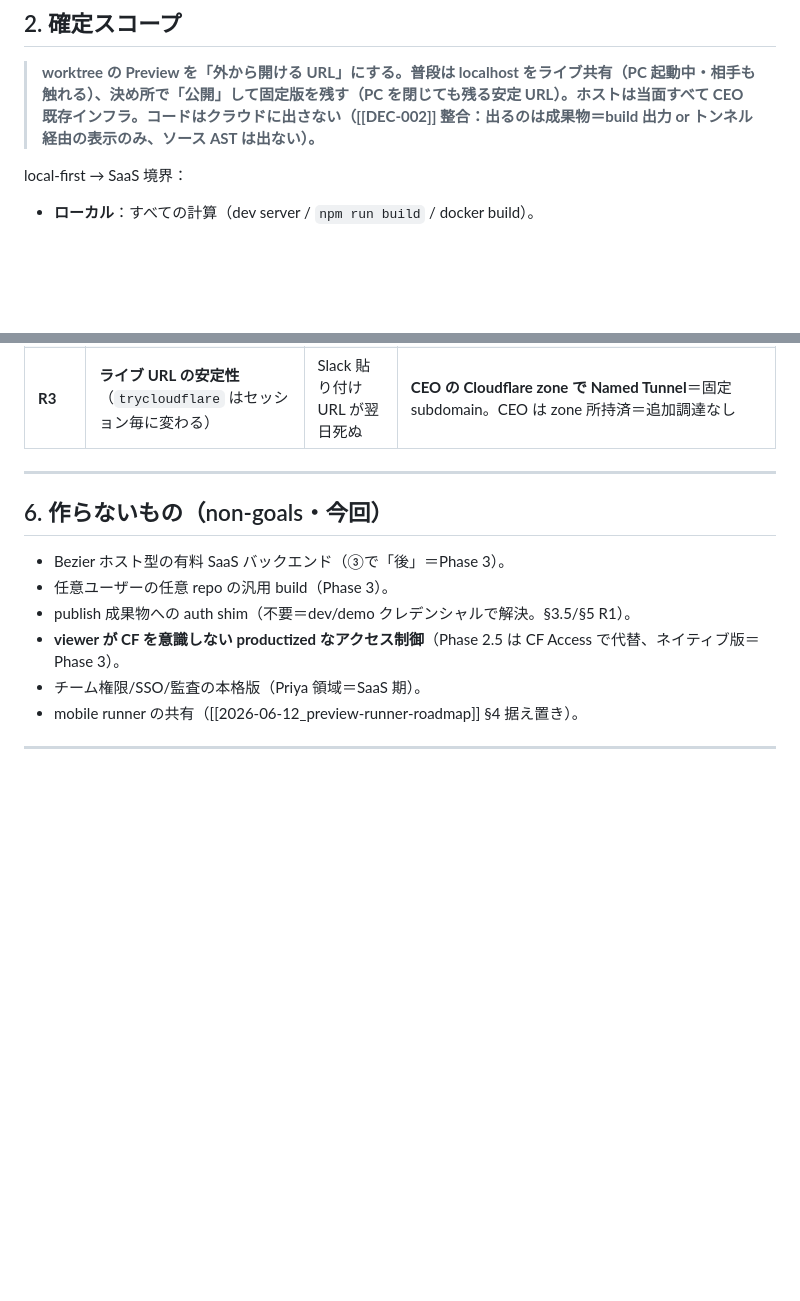
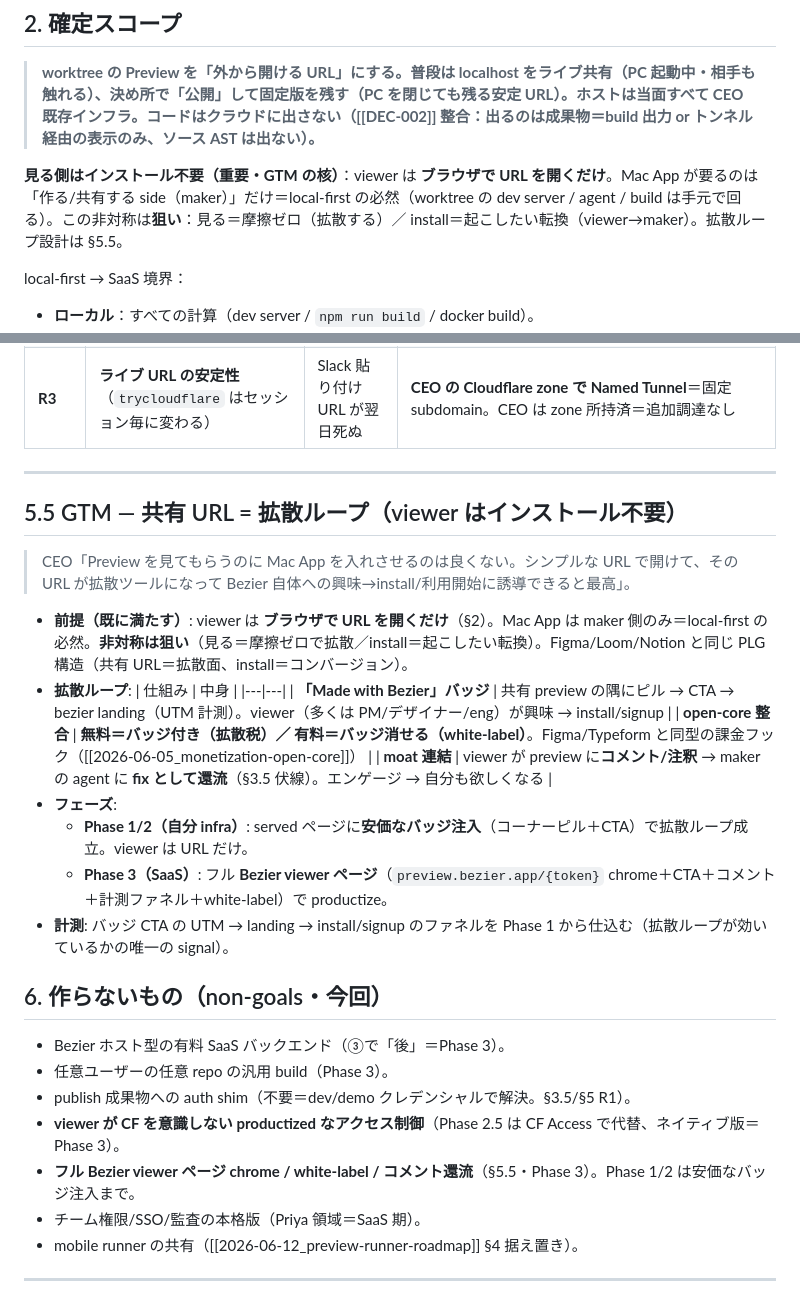
Before and after one commit to Sota-Mikami/bezier, a Markdown page: playbook/strategy/2026-06-14_preview-saas-scope.md, 2 parts joined by grey strips. GitHub-like rendering; blank space fills up the shorter version.

Commit message:
docs(strategy): DEC-093 — 共有 Preview = viewer install-free 拡散ループ
- viewer はブラウザで URL を開くだけ（Mac App は maker 側のみ＝local-first の必然）
- 非対称は狙い: 見る=摩擦ゼロで拡散 / install=viewer→maker の転換（Figma/Loom 型 PLG）
- 「Made with Bezier」バッジ→CTA→landing(UTM)。無料=バッジ付き / 有料=white-label
- Phase1/2 はバッジ注入で成立、Phase3 でフル Bezier viewer ページに productize

Co-Authored-By: Claude Opus 4.8 (1M context) <noreply@anthropic.com>

```diff
--- a/playbook/strategy/2026-06-14_preview-saas-scope.md
+++ b/playbook/strategy/2026-06-14_preview-saas-scope.md
@@ -27,6 +27,8 @@ Bezier の Preview は今 **あなたの Mac の localhost に閉じている**
 ## 2. 確定スコープ
 
 > **worktree の Preview を「外から開ける URL」にする。普段は localhost をライブ共有（PC 起動中・相手も触れる）、決め所で「公開」して固定版を残す（PC を閉じても残る安定 URL）。ホストは当面すべて CEO 既存インフラ。コードはクラウドに出さない（[[DEC-002]] 整合：出るのは成果物＝build 出力 or トンネル経由の表示のみ、ソース AST は出ない）。**
+
+**見る側はインストール不要（重要・GTM の核）**：viewer は **ブラウザで URL を開くだけ**。Mac App が要るのは「作る/共有する side（maker）」だけ＝local-first の必然（worktree の dev server / agent / build は手元で回る）。この非対称は**狙い**：見る＝摩擦ゼロ（拡散する）／ install＝起こしたい転換（viewer→maker）。拡散ループ設計は §5.5。
 
 local-first → SaaS 境界：
 - **ローカル**：すべての計算（dev server / `npm run build` / docker build）。
@@ -117,11 +119,28 @@ local-first → SaaS 境界：
 
 ---
 
+## 5.5 GTM — 共有 URL = 拡散ループ（viewer はインストール不要）
+
+> CEO「Preview を見てもらうのに Mac App を入れさせるのは良くない。シンプルな URL で開けて、その URL が拡散ツールになって Bezier 自体への興味→install/利用開始に誘導できると最高」。
+
+- **前提（既に満たす）**: viewer は **ブラウザで URL を開くだけ**（§2）。Mac App は maker 側のみ＝local-first の必然。**非対称は狙い**（見る＝摩擦ゼロで拡散／install＝起こしたい転換）。Figma/Loom/Notion と同じ PLG 構造（共有 URL＝拡散面、install＝コンバージョン）。
+- **拡散ループ**:
+  | 仕組み | 中身 |
+  |---|---|
+  | **「Made with Bezier」バッジ** | 共有 preview の隅にピル → CTA → bezier landing（UTM 計測）。viewer（多くは PM/デザイナー/eng）が興味 → install/signup |
+  | **open-core 整合** | **無料＝バッジ付き（拡散税）／ 有料＝バッジ消せる（white-label）**。Figma/Typeform と同型の課金フック（[[2026-06-05_monetization-open-core]]） |
+  | **moat 連結** | viewer が preview に**コメント/注釈** → maker の agent に **fix として還流**（§3.5 伏線）。エンゲージ → 自分も欲しくなる |
+- **フェーズ**:
+  - **Phase 1/2（自分 infra）**: served ページに**安価なバッジ注入**（コーナーピル＋CTA）で拡散ループ成立。viewer は URL だけ。
+  - **Phase 3（SaaS）**: フル **Bezier viewer ページ**（`preview.bezier.app/{token}` chrome＋CTA＋コメント＋計測ファネル＋white-label）で productize。
+- **計測**: バッジ CTA の UTM → landing → install/signup のファネルを Phase 1 から仕込む（拡散ループが効いているかの唯一の signal）。
+
 ## 6. 作らないもの（non-goals・今回）
 - Bezier ホスト型の有料 SaaS バックエンド（③で「後」＝Phase 3）。
 - 任意ユーザーの任意 repo の汎用 build（Phase 3）。
 - publish 成果物への auth shim（不要＝dev/demo クレデンシャルで解決。§3.5/§5 R1）。
 - **viewer が CF を意識しない productized なアクセス制御**（Phase 2.5 は CF Access で代替、ネイティブ版＝Phase 3）。
+- **フル Bezier viewer ページ chrome / white-label / コメント還流**（§5.5・Phase 3）。Phase 1/2 は安価なバッジ注入まで。
 - チーム権限/SSO/監査の本格版（Priya 領域＝SaaS 期）。
 - mobile runner の共有（[[2026-06-12_preview-runner-roadmap]] §4 据え置き）。
 
```
Also changed, not shown: playbook/decisions-log.md (+9 -0 lines).
